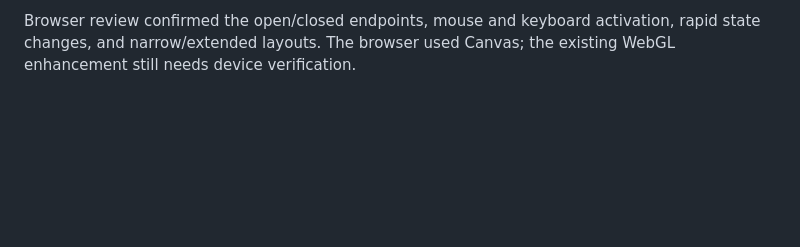
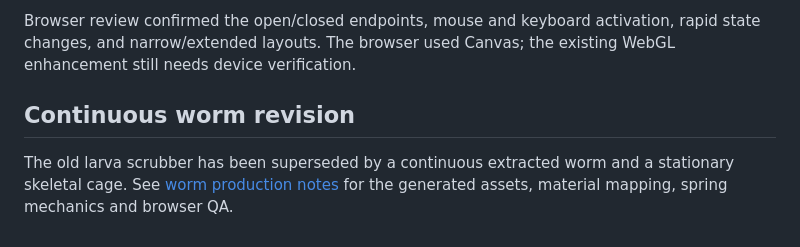
Before and after one commit to chadnickbok/maw-videojs-skin, a Markdown page: docs/thorax/production.md, the part around the change. Drawn GitHub-style; blank space fills up the shorter version.

```diff
--- a/docs/thorax/production.md
+++ b/docs/thorax/production.md
@@ -87,3 +87,9 @@ ambient breathing, contact shadows and amber light.
 Browser review confirmed the open/closed endpoints, mouse and keyboard activation,
 rapid state changes, and narrow/extended layouts. The browser used Canvas; the
 existing WebGL enhancement still needs device verification.
+
+## Continuous worm revision
+
+The old larva scrubber has been superseded by a continuous extracted worm and
+a stationary skeletal cage. See [worm production notes](worm/production.md)
+for the generated assets, material mapping, spring mechanics and browser QA.
```
Also changed, not shown: README.md (+14 -3 lines), docs/thorax/worm/extraction-states.jpg (added), docs/thorax/worm/phone.jpg (added), 9 other files.
